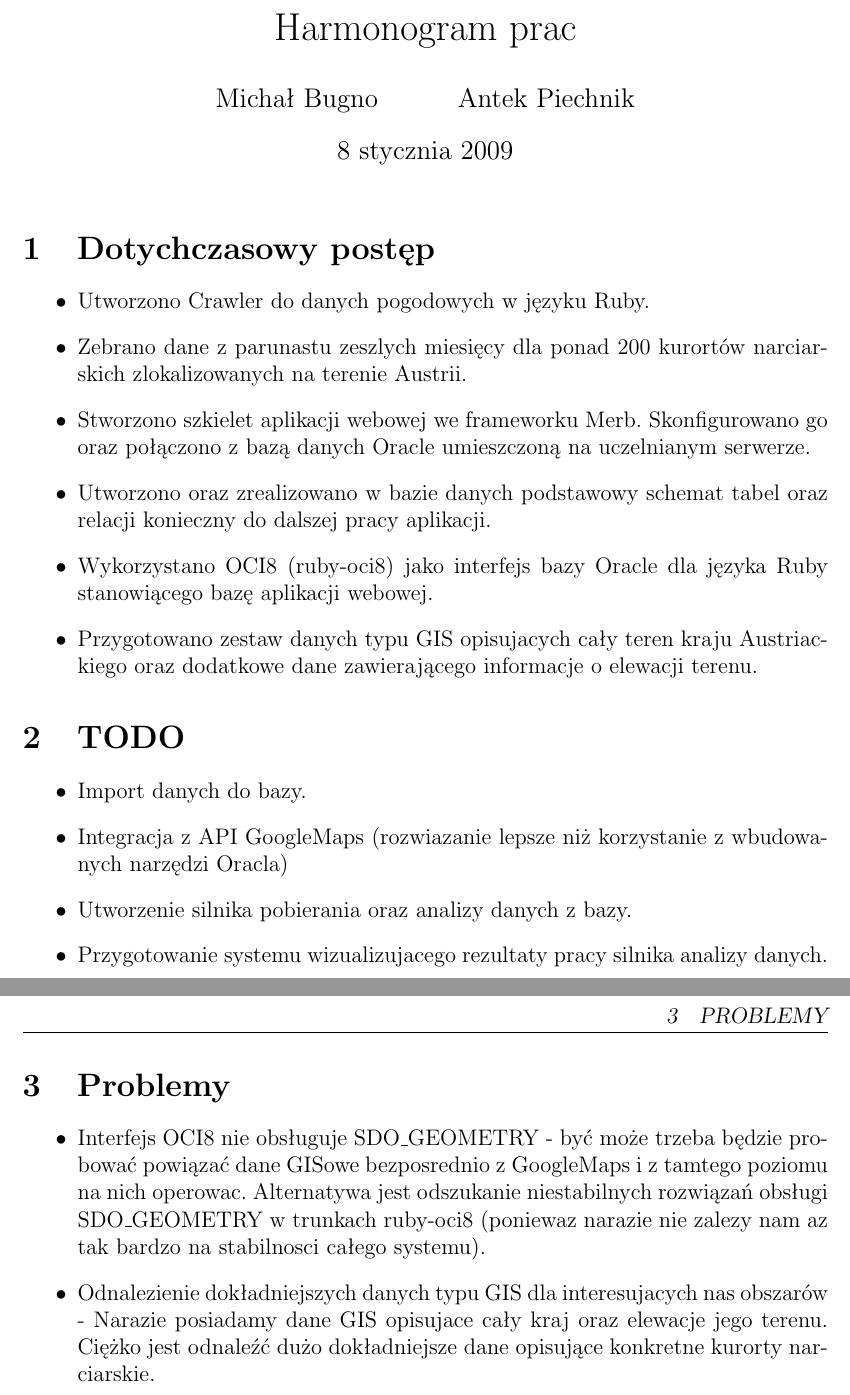
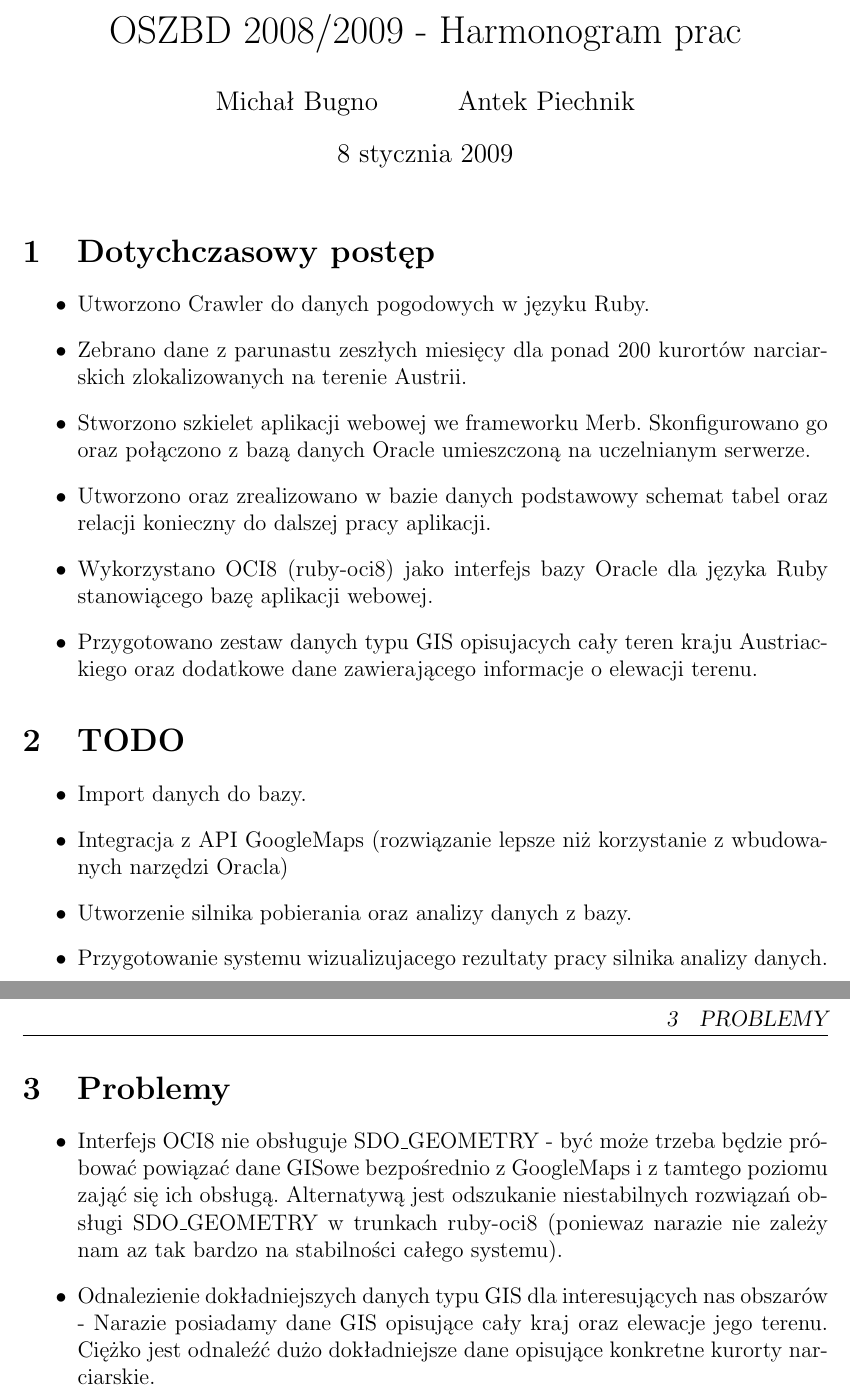
Before and after one commit to michalbugno/projekt-oszbd, a LaTeX document (harmonogram.tex): two parts of pages 1 and 2 of 2, joined at a grey line, cut so that both start at the same text. Compiled offline with pdfLaTeX.

Commit message:
Ortografia

```diff
--- a/harmonogram.tex
+++ b/harmonogram.tex
@@ -22,7 +22,7 @@
 \rfoot{\thepage}
 
 \author{Michał Bugno \and Antek Piechnik}
-\title{Harmonogram prac}
+\title{OSZBD 2008/2009 - Harmonogram prac}
 % W oparciu o bazę danych Oracle z wykorzystaniem technologii Oracle Spatial.
 
 \begin{document}
@@ -31,7 +31,7 @@
 \section{Dotychczasowy postęp}
 \begin{itemize}
 \item Utworzono Crawler do danych pogodowych w języku Ruby.
-\item Zebrano dane z parunastu zeszlych miesięcy dla ponad 200 kurortów narciarskich zlokalizowanych na terenie Austrii.
+\item Zebrano dane z parunastu zeszłych miesięcy dla ponad 200 kurortów narciarskich zlokalizowanych na terenie Austrii.
 \item Stworzono szkielet aplikacji webowej we frameworku Merb.
 Skonfigurowano go oraz połączono z bazą danych Oracle umieszczoną na uczelnianym serwerze.
 \item Utworzono oraz zrealizowano w bazie danych podstawowy schemat tabel oraz relacji konieczny do dalszej pracy aplikacji.
@@ -42,7 +42,7 @@ Skonfigurowano go oraz połączono z bazą danych Oracle umieszczoną na uczelni
 \section{TODO}
 \begin{itemize}
 \item Import danych do bazy.
-\item Integracja z API GoogleMaps (rozwiazanie lepsze niż korzystanie z wbudowanych narzędzi Oracla)
+\item Integracja z API GoogleMaps (rozwiązanie lepsze niż korzystanie z wbudowanych narzędzi Oracla)
 \item Utworzenie silnika pobierania oraz analizy danych z bazy.
 \item Przygotowanie systemu wizualizujacego rezultaty pracy silnika analizy danych.
 \end{itemize}
@@ -50,10 +50,10 @@ Skonfigurowano go oraz połączono z bazą danych Oracle umieszczoną na uczelni
 \section{Problemy}
 \begin{itemize}
 \item Interfejs OCI8 nie obsługuje SDO\_GEOMETRY -
-być może trzeba będzie probować powiązać dane GISowe bezposrednio z GoogleMaps i z tamtego poziomu na nich operowac.
-Alternatywa jest odszukanie niestabilnych rozwiązań obsługi SDO\_GEOMETRY w trunkach ruby-oci8 (poniewaz narazie nie zalezy nam az tak bardzo na stabilnosci całego systemu).
-\item Odnalezienie dokładniejszych danych typu GIS dla interesujacych nas obszarów -
-Narazie posiadamy dane GIS opisujace cały kraj oraz elewacje jego terenu. Ciężko jest odnaleźć dużo dokładniejsze dane opisujące konkretne kurorty narciarskie.
+być może trzeba będzie próbować powiązać dane GISowe bezpośrednio z GoogleMaps i z tamtego poziomu zająć się ich obsługą.
+Alternatywą jest odszukanie niestabilnych rozwiązań obsługi SDO\_GEOMETRY w trunkach ruby-oci8 (poniewaz narazie nie zależy nam az tak bardzo na stabilności całego systemu).
+\item Odnalezienie dokładniejszych danych typu GIS dla interesujących nas obszarów -
+Narazie posiadamy dane GIS opisujące cały kraj oraz elewacje jego terenu. Ciężko jest odnaleźć dużo dokładniejsze dane opisujące konkretne kurorty narciarskie.
 \end{itemize}
 
 \end{document}
```
